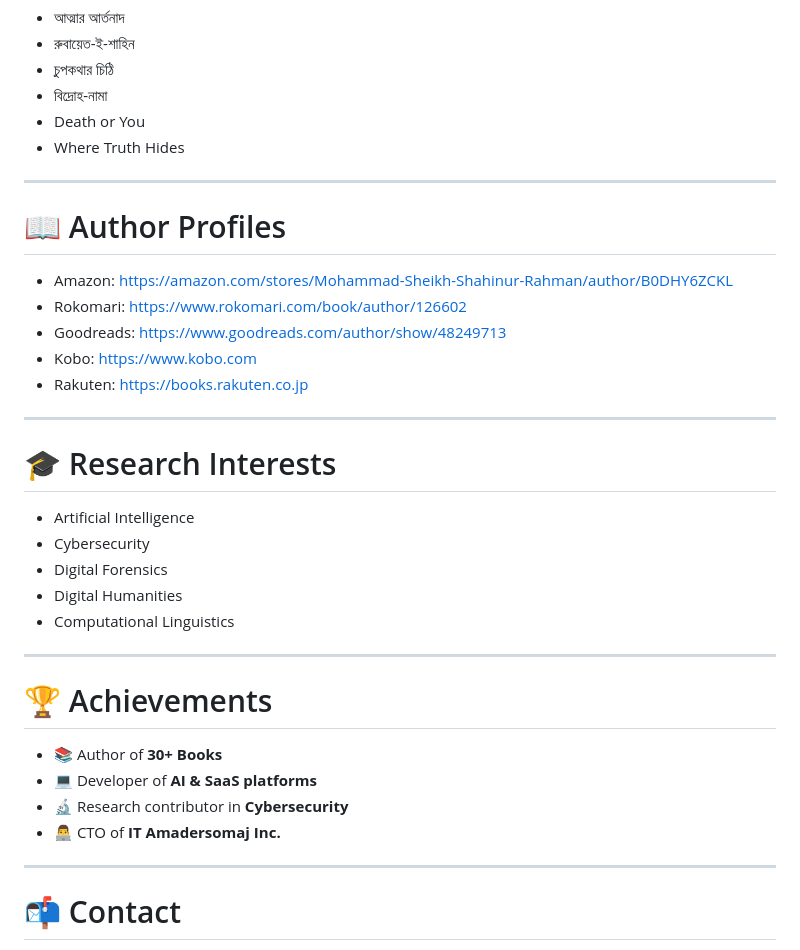
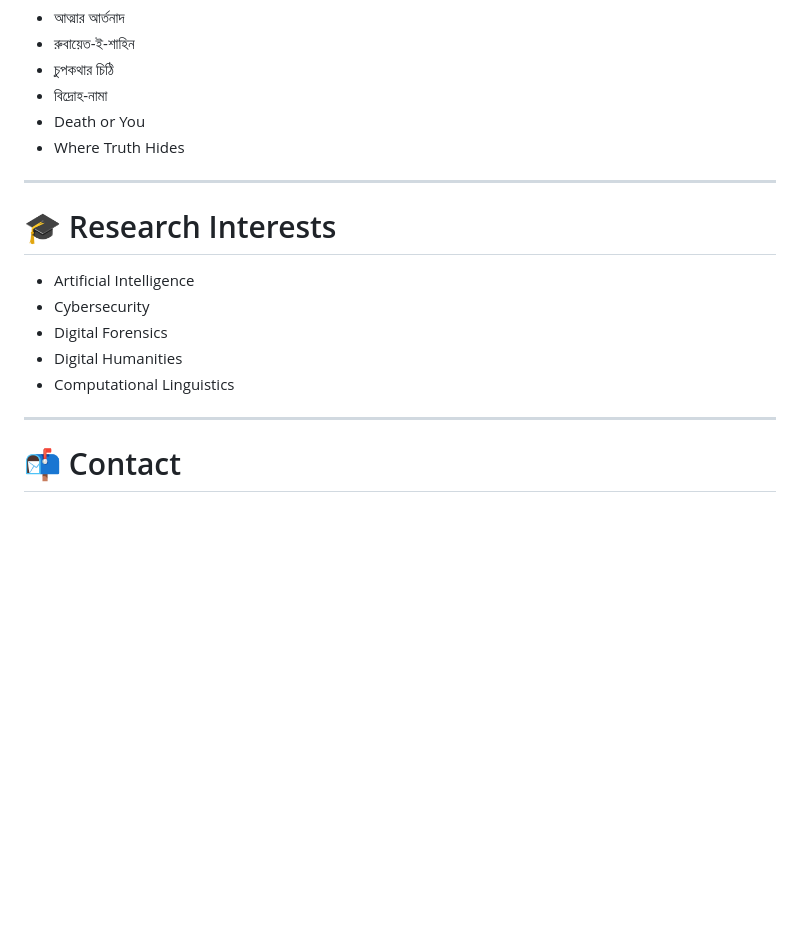
Before and after one commit to mohammad-sheikh-shahinur-rahman/Mohammad-Sheikh-Shahinur-Rahman, a Markdown page: README.md, the part around one of its changes. GitHub-like rendering; blank space fills up the shorter version.

```diff
--- a/README.md
+++ b/README.md
@@ -138,16 +135,6 @@ I am **Mohammad Sheikh Shahinur Rahman**, a Bangladeshi technologist, researcher
 
 ---
 
-# 📖 Author Profiles
-
-- Amazon: https://amazon.com/stores/Mohammad-Sheikh-Shahinur-Rahman/author/B0DHY6ZCKL
-- Rokomari: https://www.rokomari.com/book/author/126602
-- Goodreads: https://www.goodreads.com/author/show/48249713
-- Kobo: https://www.kobo.com
-- Rakuten: https://books.rakuten.co.jp
-
----
-
 # 🎓 Research Interests
 
 - Artificial Intelligence
@@ -155,15 +142,6 @@ I am **Mohammad Sheikh Shahinur Rahman**, a Bangladeshi technologist, researcher
 - Digital Forensics
 - Digital Humanities
 - Computational Linguistics
-
----
-
-# 🏆 Achievements
-
-- 📚 Author of **30+ Books**
-- 💻 Developer of **AI & SaaS platforms**
-- 🔬 Research contributor in **Cybersecurity**
-- 👨‍💻 CTO of **IT Amadersomaj Inc.**
 
 ---
 
```
Also changed, not shown: other parts of README.md (+18 -21 lines).
